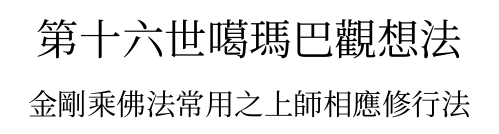
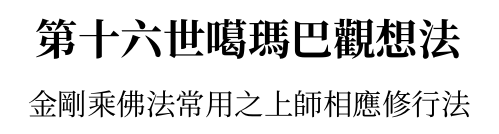
Before and after one commit to moroz/16th-karmapa-chinese, a LaTeX book (main.tex): part of page 1 of 12, cut so that both start at the same text. Compiled offline with XeLaTeX; a missing font is replaced by an installed copy or a similar font.

Commit message:
Bold font in title

```diff
--- a/main.tex
+++ b/main.tex
@@ -18,7 +18,7 @@
 \newcommand{\remark}[1]{\vspace*{2pt} \textsf{#1}\vspace*{2pt}}
 \renewcommand{\notesname}{腳標}
 
-\title{第十六世噶瑪巴觀想法 \\[6pt] \large 金剛乘佛法常用之上師相應修行法}
+\title{\textbf{第十六世噶瑪巴觀想法} \\[6pt] \large 金剛乘佛法常用之上師相應修行法}
 \date{}
 \pagestyle{empty}
 \begin{document}
```
